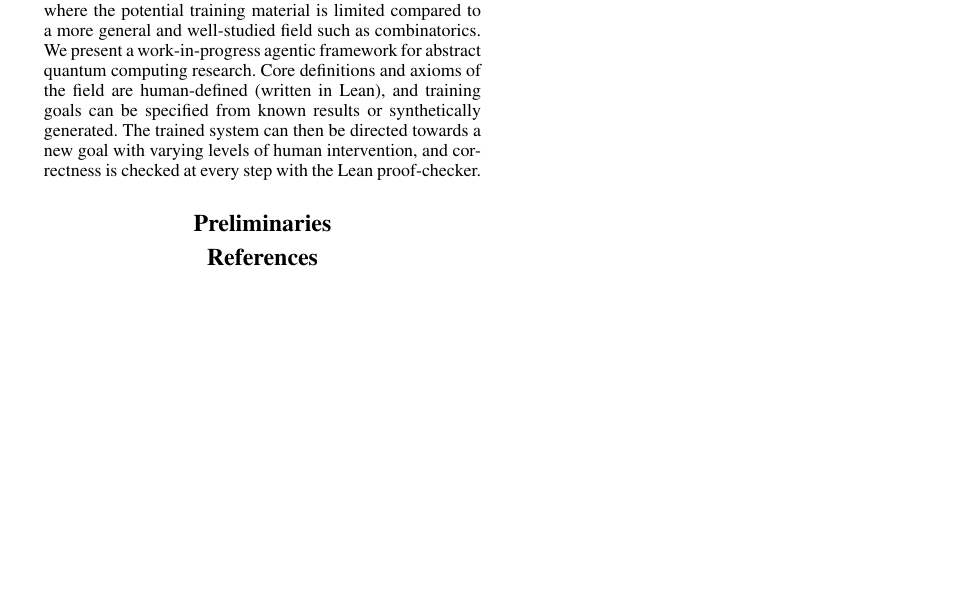
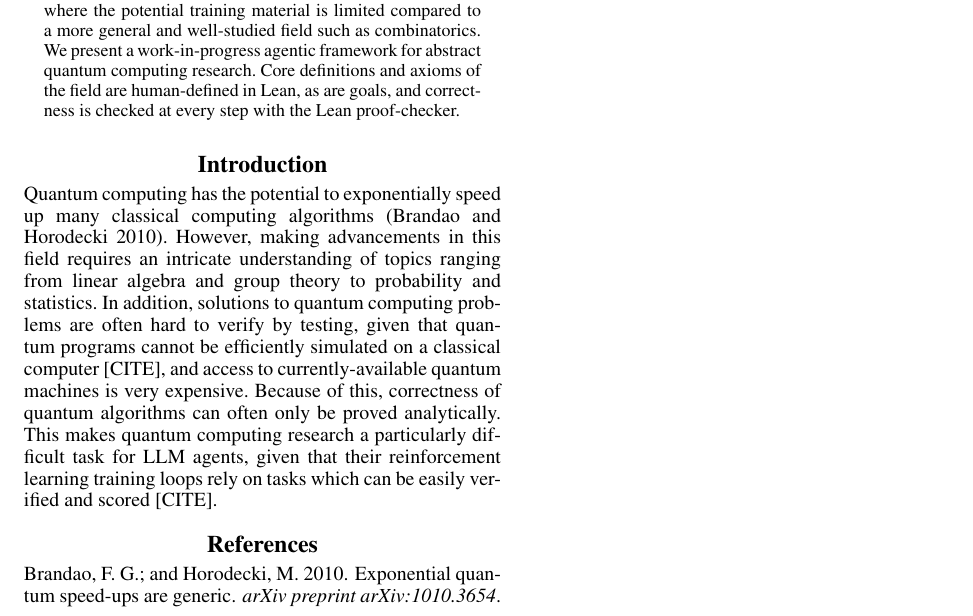
Before and after one commit to ian-turner/autoquantum, a LaTeX paper (paper/main.tex): part of the page, cut so that both start at the same text, the shorter picture padded with empty space. Compiled offline with pdfLaTeX.

Commit message:
start on intro

```diff
--- a/paper/main.tex
+++ b/paper/main.tex
@@ -107,13 +107,26 @@ much human intervention and iteration.
 Furthermore, LLMs struggle in the niche domain of quantum computing, where the potential training material is
 limited compared to a more general and well-studied field such as combinatorics.
 We present a work-in-progress agentic framework for abstract quantum computing research.
-Core definitions and axioms of the field are human-defined (written in Lean),
-and training goals can be specified from known results or synthetically generated.
-The trained system can then be directed towards a new goal with varying levels of human intervention,
+Core definitions and axioms of the field are human-defined in Lean, as are goals,
 and correctness is checked at every step with the Lean proof-checker.
 \end{abstract}
 
-\section{Preliminaries}
+
+
+
+\section{Introduction}
+
+Quantum computing has the potential to exponentially speed up many classical computing algorithms \cite{brandao2010exponential}.
+However, making advancements in this field requires an intricate understanding of topics ranging from linear algebra and
+group theory to probability and statistics.
+In addition, solutions to quantum computing problems are often hard to verify by testing,
+given that quantum programs cannot be efficiently simulated on a classical computer [CITE],
+and access to currently-available quantum machines is very expensive.
+Because of this, correctness of quantum algorithms can often only be proved analytically.
+This makes quantum computing research a particularly difficult task for LLM agents,
+given that their reinforcement learning training loops rely on tasks which can be easily verified
+and scored [CITE].
+
 
 
 
```
Also changed, not shown: paper/refs.bib (+36 -0 lines).
